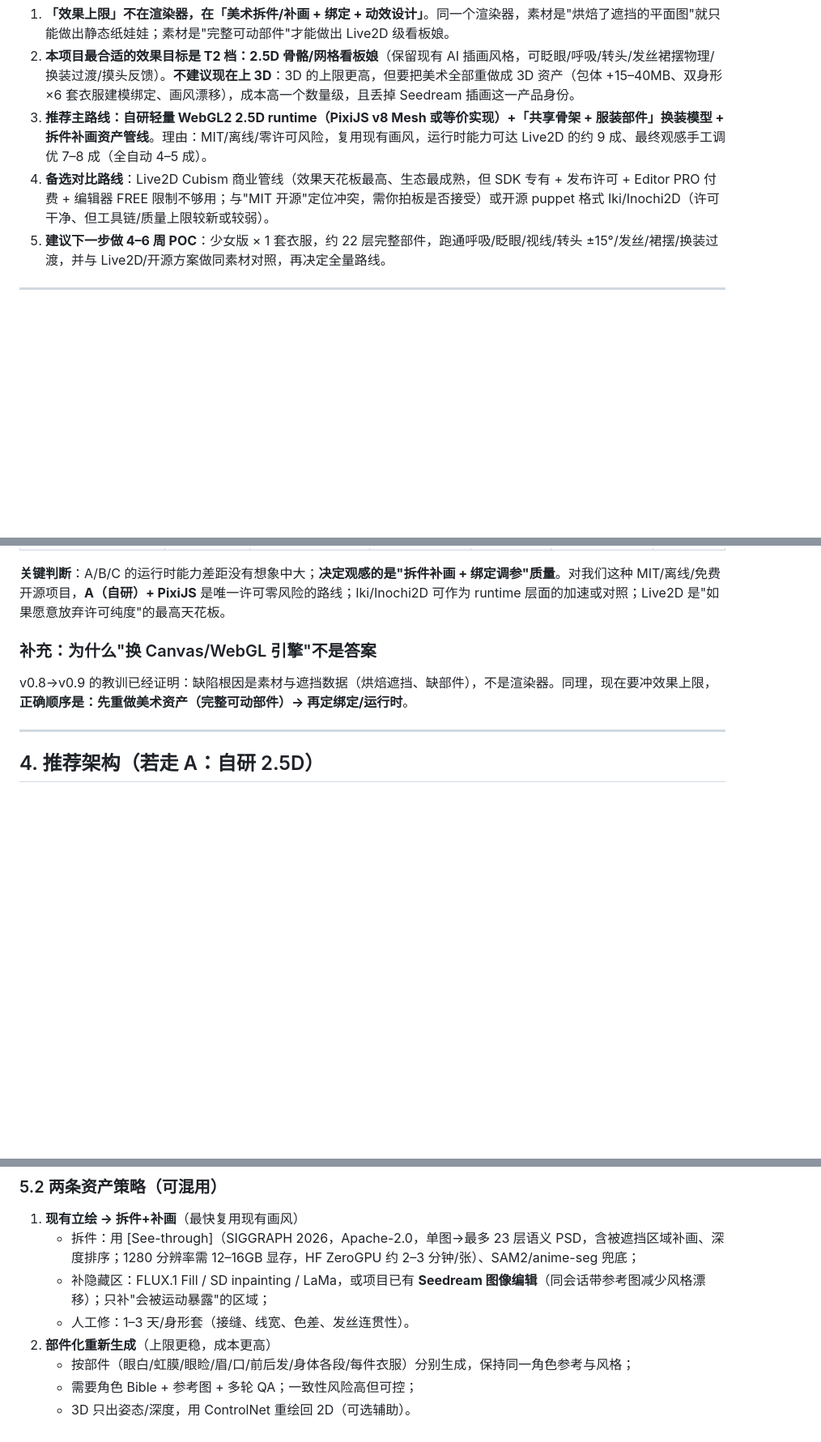
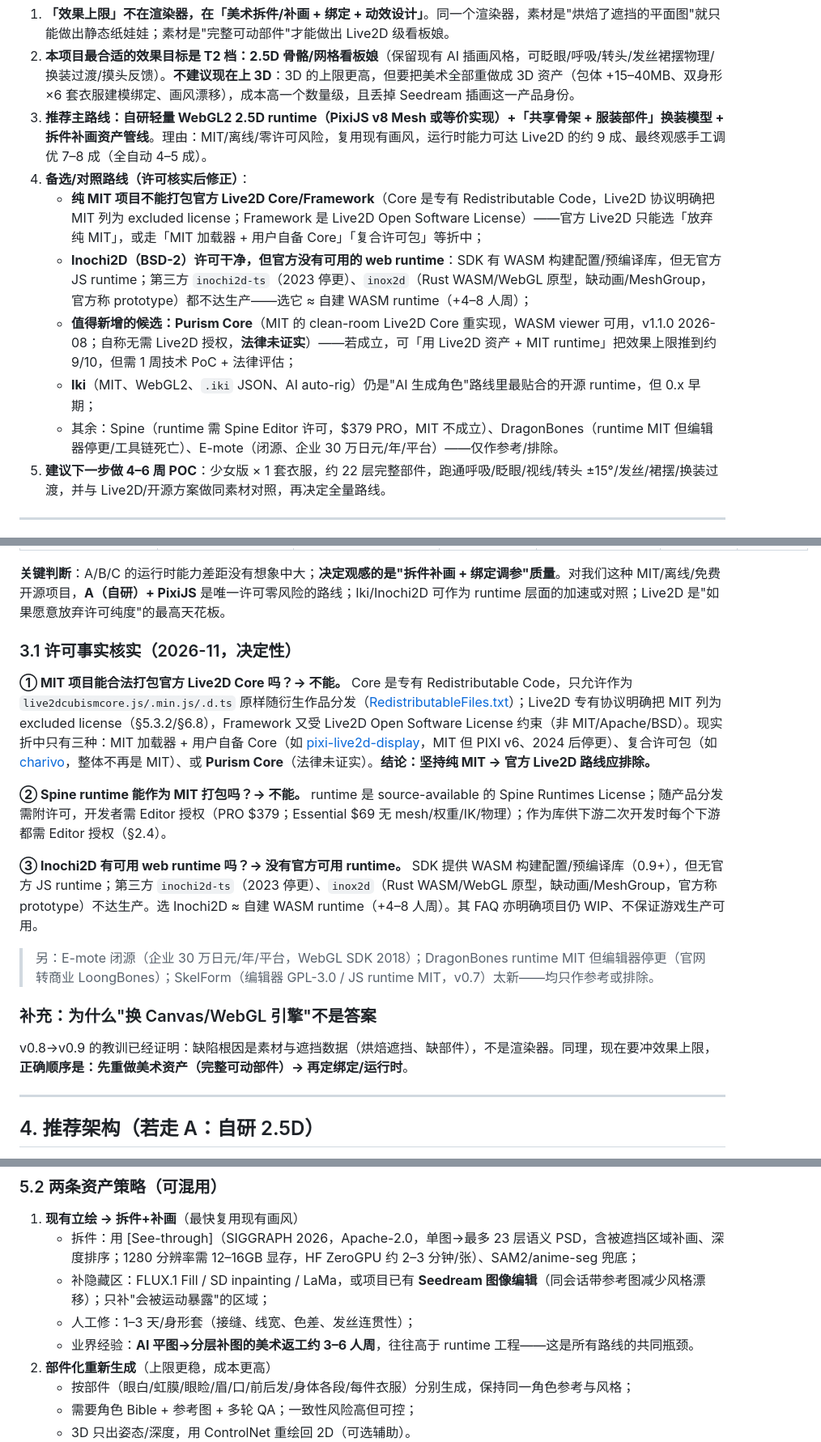
Before and after one commit to GIT121995/dsh-feiyu-wardrobe, a Markdown page: docs/dress-up/RENDERING-EFFECT-EVALUATION.md, 3 parts joined by grey strips. Shown at 81% size. Rendered like a GitHub page; blank space fills up the shorter version.

```diff
--- a/docs/dress-up/RENDERING-EFFECT-EVALUATION.md
+++ b/docs/dress-up/RENDERING-EFFECT-EVALUATION.md
@@ -10,7 +10,12 @@
 1. **「效果上限」不在渲染器，在「美术拆件/补画 + 绑定 + 动效设计」**。同一个渲染器，素材是"烘焙了遮挡的平面图"就只能做出静态纸娃娃；素材是"完整可动部件"才能做出 Live2D 级看板娘。
 2. **本项目最合适的效果目标是 T2 档：2.5D 骨骼/网格看板娘**（保留现有 AI 插画风格，可眨眼/呼吸/转头/发丝裙摆物理/换装过渡/摸头反馈）。**不建议现在上 3D**：3D 的上限更高，但要把美术全部重做成 3D 资产（包体 +15–40MB、双身形×6 套衣服建模绑定、画风漂移），成本高一个数量级，且丢掉 Seedream 插画这一产品身份。
 3. **推荐主路线：自研轻量 WebGL2 2.5D runtime（PixiJS v8 Mesh 或等价实现）+「共享骨架 + 服装部件」换装模型 + 拆件补画资产管线**。理由：MIT/离线/零许可风险，复用现有画风，运行时能力可达 Live2D 的约 9 成、最终观感手工调优 7–8 成（全自动 4–5 成）。
-4. **备选对比路线**：Live2D Cubism 商业管线（效果天花板最高、生态最成熟，但 SDK 专有 + 发布许可 + Editor PRO 付费 + 编辑器 FREE 限制不够用；与"MIT 开源"定位冲突，需你拍板是否接受）或开源 puppet 格式 Iki/Inochi2D（许可干净、但工具链/质量上限较新或较弱）。
+4. **备选/对照路线（许可核实后修正）**：
+   - **纯 MIT 项目不能打包官方 Live2D Core/Framework**（Core 是专有 Redistributable Code，Live2D 协议明确把 MIT 列为 excluded license；Framework 是 Live2D Open Software License）——官方 Live2D 只能选「放弃纯 MIT」，或走「MIT 加载器 + 用户自备 Core」「复合许可包」等折中；
+   - **Inochi2D（BSD-2）许可干净，但官方没有可用的 web runtime**：SDK 有 WASM 构建配置/预编译库，但无官方 JS runtime；第三方 `inochi2d-ts`（2023 停更）、`inox2d`（Rust WASM/WebGL 原型，缺动画/MeshGroup，官方称 prototype）都不达生产——选它 ≈ 自建 WASM runtime（+4–8 人周）；
+   - **值得新增的候选：Purism Core**（MIT 的 clean-room Live2D Core 重实现，WASM viewer 可用，v1.1.0 2026-08；自称无需 Live2D 授权，**法律未证实**）——若成立，可「用 Live2D 资产 + MIT runtime」把效果上限推到约 9/10，但需 1 周技术 PoC + 法律评估；
+   - **Iki**（MIT、WebGL2、`.iki` JSON、AI auto-rig）仍是"AI 生成角色"路线里最贴合的开源 runtime，但 0.x 早期；
+   - 其余：Spine（runtime 需 Spine Editor 许可，$379 PRO，MIT 不成立）、DragonBones（runtime MIT 但编辑器停更/工具链死亡）、E-mote（闭源、企业 30 万日元/年/平台）——仅作参考/排除。
 5. **建议下一步做 4–6 周 POC**：少女版 × 1 套衣服，约 22 层完整部件，跑通呼吸/眨眼/视线/转头 ±15°/发丝/裙摆/换装过渡，并与 Live2D/开源方案做同素材对照，再决定全量路线。
 
 ---
@@ -70,6 +78,16 @@
 | **E. 静态微动效（现状+）** | T1 档 | ✅ MIT | +0.2–1MB | 2–4 人周 | 上限低，不满足"上限"目标 | 仅 fallback |
 
 **关键判断**：A/B/C 的运行时能力差距没有想象中大；**决定观感的是"拆件补画 + 绑定调参"质量**。对我们这种 MIT/离线/免费开源项目，**A（自研）+ PixiJS** 是唯一许可零风险的路线；Iki/Inochi2D 可作为 runtime 层面的加速或对照；Live2D 是"如果愿意放弃许可纯度"的最高天花板。
+
+### 3.1 许可事实核实（2026-11，决定性）
+
+**① MIT 项目能合法打包官方 Live2D Core 吗？→ 不能。** Core 是专有 Redistributable Code，只允许作为 `live2dcubismcore.js/.min.js/.d.ts` 原样随衍生作品分发（[RedistributableFiles.txt](https://github.com/Live2D/CubismWebSamples/blob/develop/Core/RedistributableFiles.txt)）；Live2D 专有协议明确把 MIT 列为 excluded license（§5.3.2/§6.8），Framework 又受 Live2D Open Software License 约束（非 MIT/Apache/BSD）。现实折中只有三种：MIT 加载器 + 用户自备 Core（如 [pixi-live2d-display](https://github.com/guansss/pixi-live2d-display)，MIT 但 PIXI v6、2024 后停更）、复合许可包（如 [charivo](https://github.com/zeikar/charivo)，整体不再是 MIT）、或 **Purism Core**（法律未证实）。**结论：坚持纯 MIT → 官方 Live2D 路线应排除。**
+
+**② Spine runtime 能作为 MIT 打包吗？→ 不能。** runtime 是 source-available 的 Spine Runtimes License；随产品分发需附许可，开发者需 Editor 授权（PRO $379；Essential $69 无 mesh/权重/IK/物理）；作为库供下游二次开发时每个下游都需 Editor 授权（§2.4）。
+
+**③ Inochi2D 有可用 web runtime 吗？→ 没有官方可用 runtime。** SDK 提供 WASM 构建配置/预编译库（0.9+），但无官方 JS runtime；第三方 `inochi2d-ts`（2023 停更）、`inox2d`（Rust WASM/WebGL 原型，缺动画/MeshGroup，官方称 prototype）不达生产。选 Inochi2D ≈ 自建 WASM runtime（+4–8 人周）。其 FAQ 亦明确项目仍 WIP、不保证游戏生产可用。
+
+> 另：E-mote 闭源（企业 30 万日元/年/平台，WebGL SDK 2018）；DragonBones runtime MIT 但编辑器停更（官网转商业 LoongBones）；SkelForm（编辑器 GPL-3.0 / JS runtime MIT，v0.7）太新——均只作参考或排除。
 
 ### 补充：为什么"换 Canvas/WebGL 引擎"不是答案
 
@@ -133,7 +151,8 @@ slot: backHair → skirtBack → legs → bottom → torso → top → armBack
 1. **现有立绘 → 拆件+补画**（最快复用现有画风）
    - 拆件：用 [See-through]（SIGGRAPH 2026，Apache-2.0，单图→最多 23 层语义 PSD，含被遮挡区域补画、深度排序；1280 分辨率需 12–16GB 显存，HF ZeroGPU 约 2–3 分钟/张）、SAM2/anime-seg 兜底；
    - 补隐藏区：FLUX.1 Fill / SD inpainting / LaMa，或项目已有 **Seedream 图像编辑**（同会话带参考图减少风格漂移）；只补"会被运动暴露"的区域；
-   - 人工修：1–3 天/身形套（接缝、线宽、色差、发丝连贯性）。
+   - 人工修：1–3 天/身形套（接缝、线宽、色差、发丝连贯性）；
+   - 业界经验：**AI 平图→分层补图的美术返工约 3–6 人周**，往往高于 runtime 工程——这是所有路线的共同瓶颈。
 2. **部件化重新生成**（上限更稳，成本更高）
    - 按部件（眼白/虹膜/眼睑/眉/口/前后发/身体各段/每件衣服）分别生成，保持同一角色参考与风格；
    - 需要角色 Bible + 参考图 + 多轮 QA；一致性风险高但可控；
```
Also changed, not shown: other parts of docs/dress-up/RENDERING-EFFECT-EVALUATION.md (+11 -6 lines).
